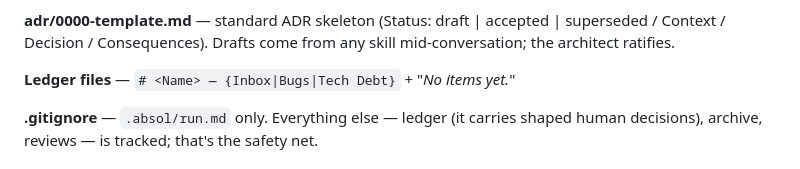
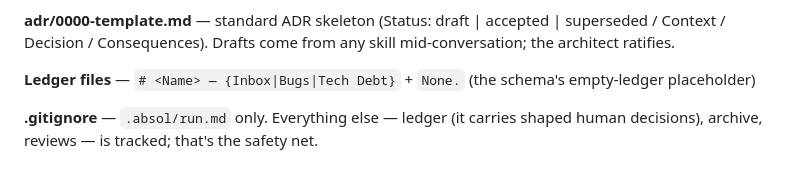
Before and after one commit to anichat21/absol-pipeline, a Markdown page: skills/absol-newproject/SKILL.md, the part around the change. Drawn GitHub-style.

Commit message:
newproject: empty-ledger placeholder is None. per schema law
Co-Authored-By: Claude Fable 5 <noreply@anthropic.com>
Claude-Session: https://claude.ai/code/session_01NDffRDFN57rS8QEhHa3qPT

```diff
--- a/skills/absol-newproject/SKILL.md
+++ b/skills/absol-newproject/SKILL.md
@@ -57,7 +57,7 @@ else "*Grown by shaper/architect as terms are named.*"
 Context / Decision / Consequences). Drafts come from any skill mid-conversation; the architect
 ratifies.
 
-**Ledger files** — `# <Name> — {Inbox|Bugs|Tech Debt}` + "*No items yet.*"
+**Ledger files** — `# <Name> — {Inbox|Bugs|Tech Debt}` + `None.` (the schema's empty-ledger placeholder)
 
 **.gitignore** — `.absol/run.md` only. Everything else — ledger (it carries shaped human
 decisions), archive, reviews — is tracked; that's the safety net.
```
